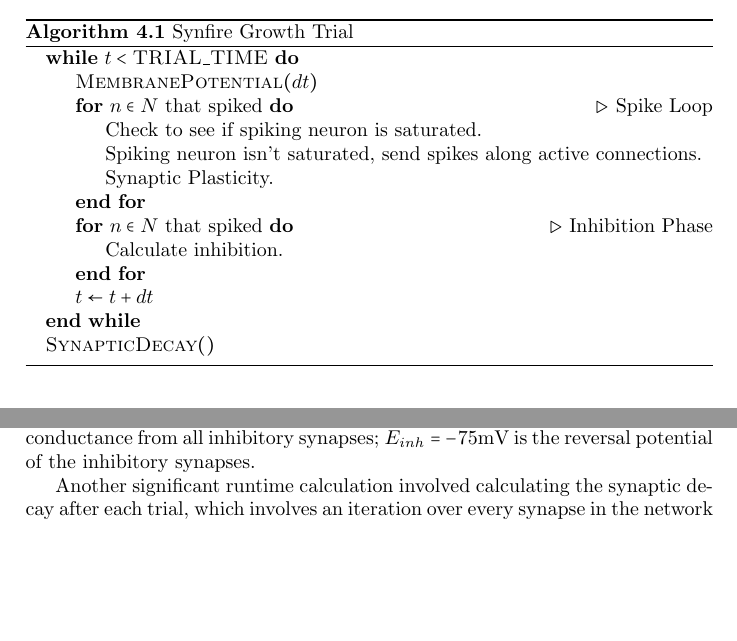
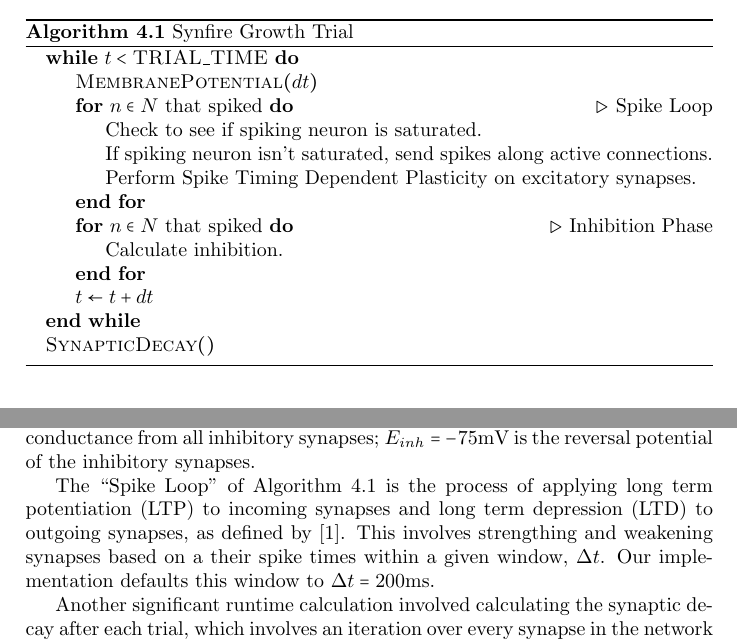
Before and after one commit to sskiswani/SynGPU, a LaTeX paper (rpt/report.tex): two parts of pages 2 and 3 of 7, joined at a grey line, cut so that both start at the same text, the shorter picture padded with empty space. Compiled offline with pdfLaTeX.

Commit message:
fleshing out implementation details

```diff
--- a/rpt/report.tex
+++ b/rpt/report.tex
@@ -70,8 +70,8 @@ In addition to developing the simulation model, it was also implemented by \cite
 	% Spike Loop
 	\For{$n \in N$ that spiked}\Comment{Spike Loop}
 		\State Check to see if spiking neuron is saturated.
-		\State Spiking neuron isn't saturated, send spikes along active connections.
-		\State Synaptic Plasticity.
+		\State If spiking neuron isn't saturated, send spikes along active connections.
+		\State Perform Spike Timing Dependent Plasticity on excitatory synapses.
 	\EndFor
 	% Inhibition
 	\For{$n \in N$ that spiked}\Comment{Inhibition Phase}
@@ -89,6 +89,7 @@ $$\tau_m\frac{dV_m(t)}{dt} = (E_l - V_m) - g_{exc}(t)V_m(t)+g_{inh}(t)(E_{inh}-V
 
 Where $\tau_m = 20$ms is the membrane time constant; $V_m$ is the membrane potential in millivolts, $E_l = -85$mV is the leak reversal potential; $g_{exc}(t)$ is the exictatory conductance due to all excitatory synapses; $g_{inh}(t)$ is the inhibitory conductance from all inhibitory synapses; $E_{inh} = -75$mV is the reversal potential of the inhibitory synapses.
 
+The ``Spike Loop'' of Algorithm \ref{alg:syn} is the process of applying long term potentiation (LTP) to incoming synapses and long term depression (LTD) to outgoing synapses, as defined by \cite{synfire}. This involves strengthing and weakening synapses based on a their spike times within a given window, $\Delta t$. Our implementation defaults this window to $\Delta t = 200$ms.
 
 Another significant runtime calculation involved calculating the synaptic decay after each trial, which involves an iteration over every synapse in the network (which is of size $O(n^2)$) and applying an expontential decay to the strength of the synapse.
 
```
Also changed, not shown: rpt/report.pdf.
